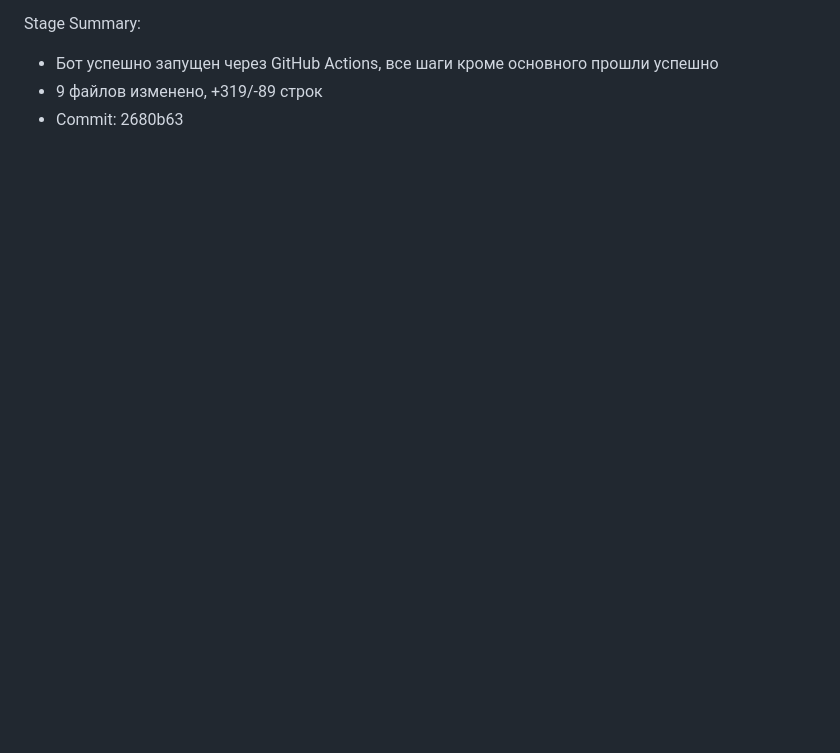
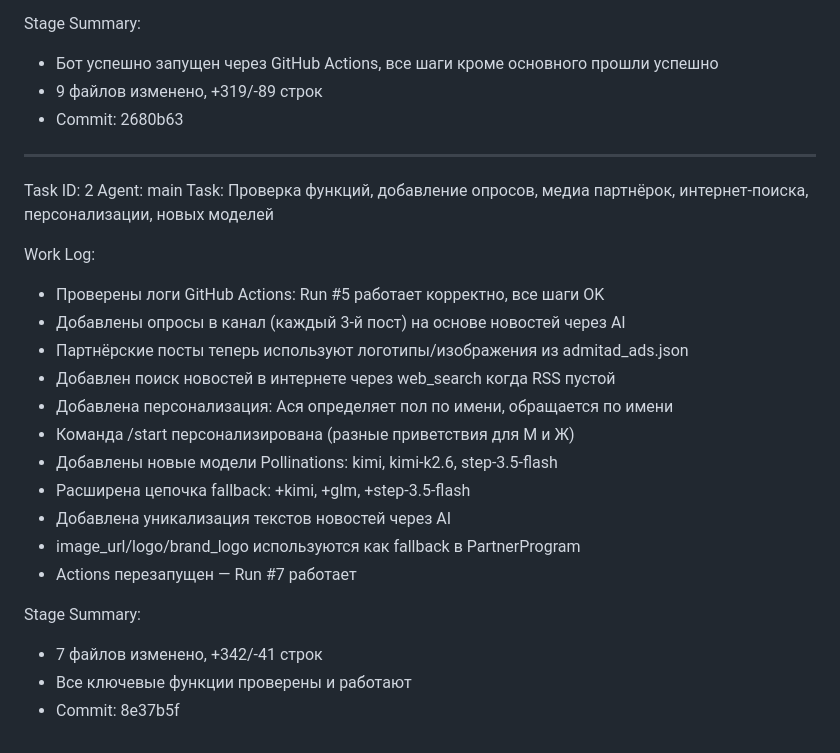
Before and after one commit to sochiautoparts/asya-bot, a Markdown page: worklog.md, the part around the change. Rendered like a GitHub page; blank space fills up the shorter version.

Commit message:
fee7ed53-b3d4-4c09-9425-928656d808ef

```diff
--- a/worklog.md
+++ b/worklog.md
@@ -167,3 +167,25 @@ Stage Summary:
 - Бот успешно запущен через GitHub Actions, все шаги кроме основного прошли успешно
 - 9 файлов изменено, +319/-89 строк
 - Commit: 2680b63
+---
+Task ID: 2
+Agent: main
+Task: Проверка функций, добавление опросов, медиа партнёрок, интернет-поиска, персонализации, новых моделей
+
+Work Log:
+- Проверены логи GitHub Actions: Run #5 работает корректно, все шаги OK
+- Добавлены опросы в канал (каждый 3-й пост) на основе новостей через AI
+- Партнёрские посты теперь используют логотипы/изображения из admitad_ads.json
+- Добавлен поиск новостей в интернете через web_search когда RSS пустой
+- Добавлена персонализация: Ася определяет пол по имени, обращается по имени
+- Команда /start персонализирована (разные приветствия для М и Ж)
+- Добавлены новые модели Pollinations: kimi, kimi-k2.6, step-3.5-flash
+- Расширена цепочка fallback: +kimi, +glm, +step-3.5-flash
+- Добавлена уникализация текстов новостей через AI
+- image_url/logo/brand_logo используются как fallback в PartnerProgram
+- Actions перезапущен — Run #7 работает
+
+Stage Summary:
+- 7 файлов изменено, +342/-41 строк
+- Все ключевые функции проверены и работают
+- Commit: 8e37b5f
```
